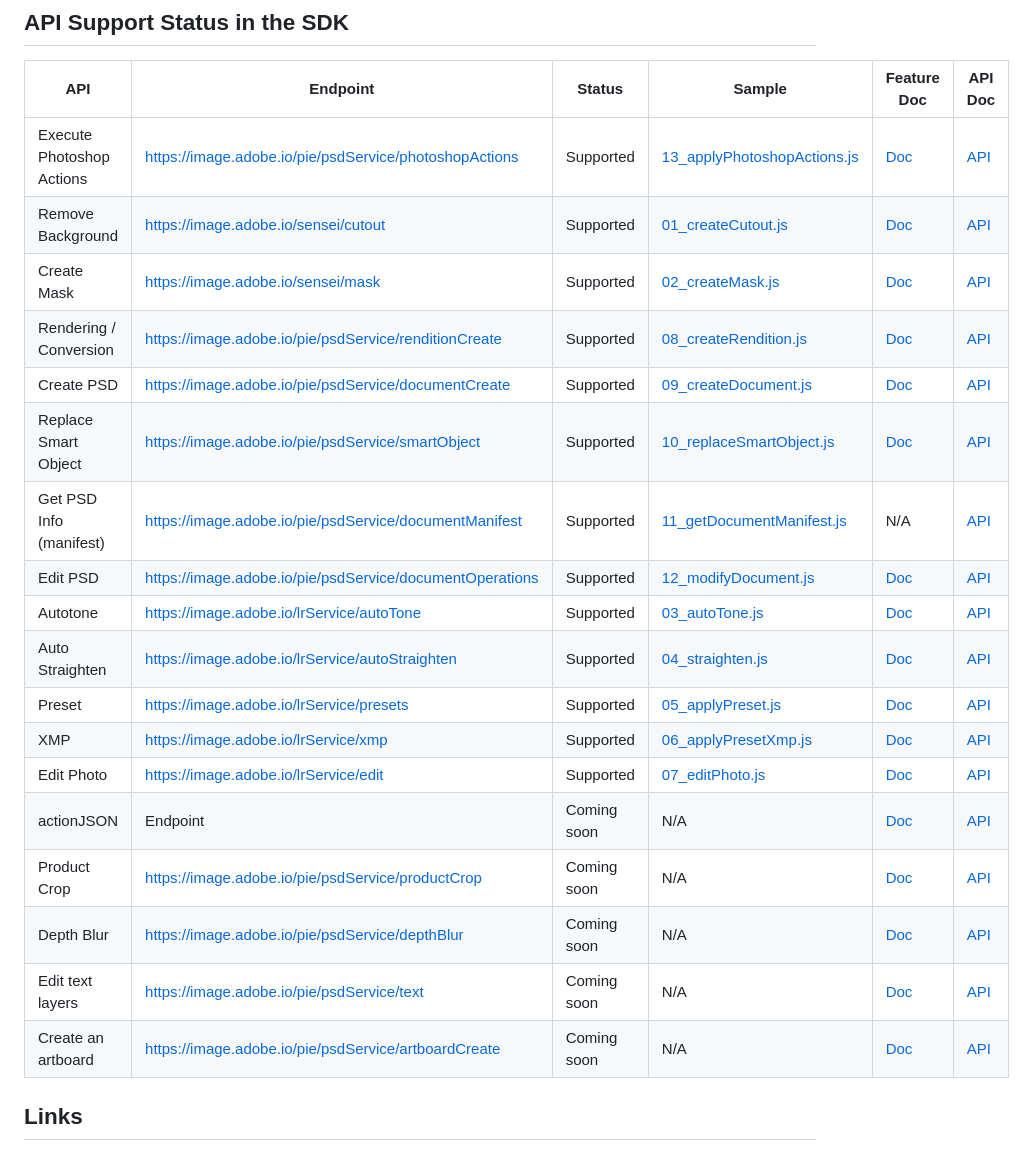
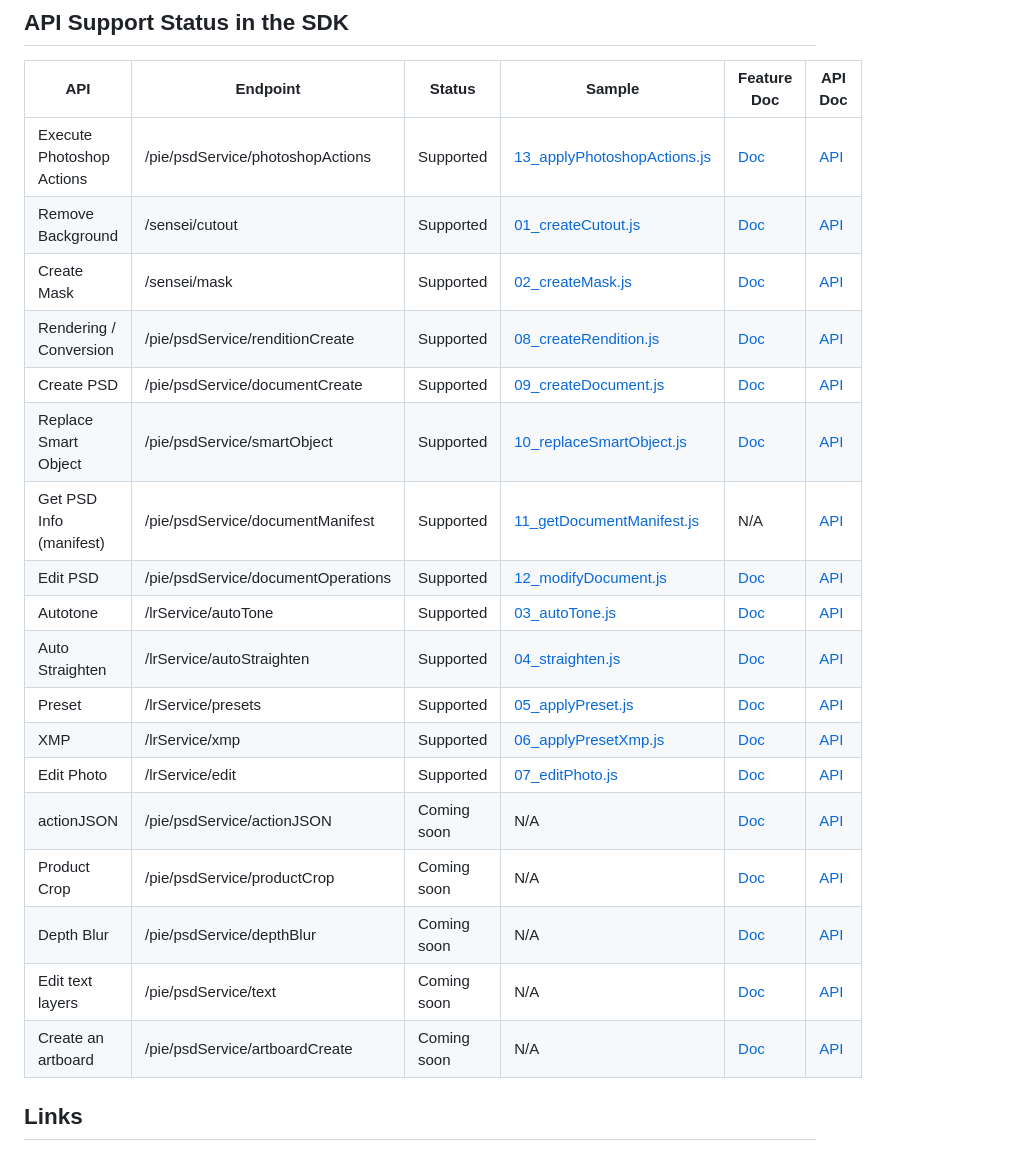
Before and after one commit to adobe/adobe-photoshop-api-sdk, a Markdown page: README.md, the part around the change. GitHub-like rendering.

Commit message:
removed host name from endpoint.

```diff
--- a/README.md
+++ b/README.md
@@ -145,24 +145,24 @@ node src/sample/batch_job/01_createCutout_batch.js
 
 | API | Endpoint | Status | Sample | Feature Doc | API Doc |
 | ------------- | ------------- | ------------- | ------------- | ------------- | ------------- |
-| Execute Photoshop Actions  | https://image.adobe.io/pie/psdService/photoshopActions | Supported  | [13_applyPhotoshopActions.js](src/sample/psapi/13_applyPhotoshopActions.js)  | [Doc](https://www.adobe.com/go/photoshop-api-docs-actions)  | [API](https://developer.adobe.com/photoshop/photoshop-api-docs/api/#tag/Photoshop/operation/photoshopActions) |
-| Remove Background  | https://image.adobe.io/sensei/cutout | Supported  | [01_createCutout.js](src/sample/psapi/01_createCutout.js)  | [Doc](https://www.adobe.com/go/photoshop-api-docs-imagecutout)  |  [API](https://developer.adobe.com/photoshop/photoshop-api-docs/api/#tag/Photoshop/operation/cutout) |
-| Create Mask  | https://image.adobe.io/sensei/mask | Supported  | [02_createMask.js](src/sample/psapi/02_createMask.js)  | [Doc](https://developer.adobe.com/photoshop/photoshop-api-docs/features/#image-mask)  | [API](https://developer.adobe.com/photoshop/photoshop-api-docs/api/#tag/Photoshop/operation/mask) |
-| Rendering / Conversion  | https://image.adobe.io/pie/psdService/renditionCreate | Supported  | [08_createRendition.js](src/sample/psapi/08_createRendition.js)  | [Doc](https://developer.adobe.com/photoshop/photoshop-api-docs/features/)  | [API](https://developer.adobe.com/photoshop/photoshop-api-docs/api/#tag/Photoshop/operation/renditionCreate) |
-| Create PSD  | https://image.adobe.io/pie/psdService/documentCreate | Supported  | [09_createDocument.js](src/sample/psapi/09_createDocument.js)  | [Doc](https://developer.adobe.com/photoshop/photoshop-api-docs/features/#the-add-edit-and-delete-layers)  | [API](https://developer.adobe.com/photoshop/photoshop-api-docs/api/#tag/Photoshop/operation/documentCreate) |
-| Replace Smart Object  | https://image.adobe.io/pie/psdService/smartObject | Supported  | [10_replaceSmartObject.js](src/sample/psapi/10_replaceSmartObject.js)  | [Doc](https://www.adobe.com/go/photoshop-api-docs-smartobject)  | [API](https://developer.adobe.com/photoshop/photoshop-api-docs/api/#tag/Photoshop/operation/smartObject) |
-| Get PSD Info (manifest)  | https://image.adobe.io/pie/psdService/documentManifest | Supported  | [11_getDocumentManifest.js](src/sample/psapi/11_getDocumentManifest.js)  | N/A | [API](https://developer.adobe.com/photoshop/photoshop-api-docs/api/#tag/Photoshop/operation/documentManifest) |
-| Edit PSD  | https://image.adobe.io/pie/psdService/documentOperations | Supported  | [12_modifyDocument.js](src/sample/psapi/12_modifyDocument.js)  | [Doc](https://developer.adobe.com/photoshop/photoshop-api-docs/features/#the-add-edit-and-delete-layers)  | [API](https://developer.adobe.com/photoshop/photoshop-api-docs/api/#tag/Photoshop/operation/documentOperations) |
-| Autotone  | https://image.adobe.io/lrService/autoTone | Supported  | [03_autoTone.js](src/sample/psapi/03_autoTone.js)  | [Doc](https://www.adobe.com/go/photosop-api-docs-autotone)  | [API](https://developer.adobe.com/photoshop/photoshop-api-docs/api/#tag/Lightroom/operation/autoTone) |
-| Auto Straighten  | https://image.adobe.io/lrService/autoStraighten | Supported  | [04_straighten.js](src/sample/psapi/04_straighten.js)  | [Doc](https://developer.adobe.com/photoshop/photoshop-api-docs/features/#autostraighten)  | [API](https://developer.adobe.com/photoshop/photoshop-api-docs/api/#tag/Lightroom/operation/autoStraighten) |
-| Preset  | https://image.adobe.io/lrService/presets | Supported  | [05_applyPreset.js](src/sample/psapi/05_applyPreset.js)  | [Doc](https://www.adobe.com/go/photoshop-api-docs-presets)  | [API](https://developer.adobe.com/photoshop/photoshop-api-docs/api/#tag/Lightroom/operation/presets) |
-| XMP  | https://image.adobe.io/lrService/xmp | Supported  | [06_applyPresetXmp.js](src/sample/psapi/06_applyPresetXmp.js)  | [Doc](https://developer.adobe.com/photoshop/photoshop-api-docs/features/#xmp)  | [API](https://developer.adobe.com/photoshop/photoshop-api-docs/api/#tag/Lightroom/operation/xmp) |
-| Edit Photo  | https://image.adobe.io/lrService/edit | Supported  | [07_editPhoto.js](src/sample/psapi/07_editPhoto.js)  | [Doc]()  | [API]() | [API](https://developer.adobe.com/photoshop/photoshop-api-docs/api/#tag/Lightroom/operation/edit) |
-| actionJSON  | Endpoint | Coming soon | N/A | [Doc](https://developer.adobe.com/photoshop/photoshop-api-docs/features/#actionjson) | [API](https://developer.adobe.com/photoshop/photoshop-api-docs/api/#tag/Photoshop/operation/actionJSON) |
-| Product Crop  | https://image.adobe.io/pie/psdService/productCrop | Coming soon | N/A | [Doc](https://developer.adobe.com/photoshop/photoshop-api-docs/features/#productcrop) | [API](https://developer.adobe.com/photoshop/photoshop-api-docs/api/#tag/Photoshop/operation/productCrop) |
-| Depth Blur  | https://image.adobe.io/pie/psdService/depthBlur | Coming soon | N/A | [Doc](https://developer.adobe.com/photoshop/photoshop-api-docs/features/#depthblur) | [API](https://developer.adobe.com/photoshop/photoshop-api-docs/api/#tag/Photoshop/operation/depthBlur) |
-| Edit text layers  | https://image.adobe.io/pie/psdService/text | Coming soon | N/A | [Doc](https://developer.adobe.com/photoshop/photoshop-api-docs/features/#text) | [API](https://developer.adobe.com/photoshop/photoshop-api-docs/api/#tag/Photoshop/operation/text) |
-| Create an artboard  | https://image.adobe.io/pie/psdService/artboardCreate | Coming soon | N/A | [Doc](https://developer.adobe.com/photoshop/photoshop-api-docs/features/#artboards) | [API](https://developer.adobe.com/photoshop/photoshop-api-docs/api/#tag/Photoshop/operation/artboardCreate) |
+| Execute Photoshop Actions  | /pie/psdService/photoshopActions | Supported  | [13_applyPhotoshopActions.js](src/sample/psapi/13_applyPhotoshopActions.js)  | [Doc](https://www.adobe.com/go/photoshop-api-docs-actions)  | [API](https://developer.adobe.com/photoshop/photoshop-api-docs/api/#tag/Photoshop/operation/photoshopActions) |
+| Remove Background  | /sensei/cutout | Supported  | [01_createCutout.js](src/sample/psapi/01_createCutout.js)  | [Doc](https://www.adobe.com/go/photoshop-api-docs-imagecutout)  |  [API](https://developer.adobe.com/photoshop/photoshop-api-docs/api/#tag/Photoshop/operation/cutout) |
+| Create Mask  | /sensei/mask | Supported  | [02_createMask.js](src/sample/psapi/02_createMask.js)  | [Doc](https://developer.adobe.com/photoshop/photoshop-api-docs/features/#image-mask)  | [API](https://developer.adobe.com/photoshop/photoshop-api-docs/api/#tag/Photoshop/operation/mask) |
+| Rendering / Conversion  | /pie/psdService/renditionCreate | Supported  | [08_createRendition.js](src/sample/psapi/08_createRendition.js)  | [Doc](https://developer.adobe.com/photoshop/photoshop-api-docs/features/)  | [API](https://developer.adobe.com/photoshop/photoshop-api-docs/api/#tag/Photoshop/operation/renditionCreate) |
+| Create PSD  | /pie/psdService/documentCreate | Supported  | [09_createDocument.js](src/sample/psapi/09_createDocument.js)  | [Doc](https://developer.adobe.com/photoshop/photoshop-api-docs/features/#the-add-edit-and-delete-layers)  | [API](https://developer.adobe.com/photoshop/photoshop-api-docs/api/#tag/Photoshop/operation/documentCreate) |
+| Replace Smart Object  | /pie/psdService/smartObject | Supported  | [10_replaceSmartObject.js](src/sample/psapi/10_replaceSmartObject.js)  | [Doc](https://www.adobe.com/go/photoshop-api-docs-smartobject)  | [API](https://developer.adobe.com/photoshop/photoshop-api-docs/api/#tag/Photoshop/operation/smartObject) |
+| Get PSD Info (manifest)  | /pie/psdService/documentManifest | Supported  | [11_getDocumentManifest.js](src/sample/psapi/11_getDocumentManifest.js)  | N/A | [API](https://developer.adobe.com/photoshop/photoshop-api-docs/api/#tag/Photoshop/operation/documentManifest) |
+| Edit PSD  | /pie/psdService/documentOperations | Supported  | [12_modifyDocument.js](src/sample/psapi/12_modifyDocument.js)  | [Doc](https://developer.adobe.com/photoshop/photoshop-api-docs/features/#the-add-edit-and-delete-layers)  | [API](https://developer.adobe.com/photoshop/photoshop-api-docs/api/#tag/Photoshop/operation/documentOperations) |
+| Autotone  | /lrService/autoTone | Supported  | [03_autoTone.js](src/sample/psapi/03_autoTone.js)  | [Doc](https://www.adobe.com/go/photosop-api-docs-autotone)  | [API](https://developer.adobe.com/photoshop/photoshop-api-docs/api/#tag/Lightroom/operation/autoTone) |
+| Auto Straighten  | /lrService/autoStraighten | Supported  | [04_straighten.js](src/sample/psapi/04_straighten.js)  | [Doc](https://developer.adobe.com/photoshop/photoshop-api-docs/features/#autostraighten)  | [API](https://developer.adobe.com/photoshop/photoshop-api-docs/api/#tag/Lightroom/operation/autoStraighten) |
+| Preset  | /lrService/presets | Supported  | [05_applyPreset.js](src/sample/psapi/05_applyPreset.js)  | [Doc](https://www.adobe.com/go/photoshop-api-docs-presets)  | [API](https://developer.adobe.com/photoshop/photoshop-api-docs/api/#tag/Lightroom/operation/presets) |
+| XMP  | /lrService/xmp | Supported  | [06_applyPresetXmp.js](src/sample/psapi/06_applyPresetXmp.js)  | [Doc](https://developer.adobe.com/photoshop/photoshop-api-docs/features/#xmp)  | [API](https://developer.adobe.com/photoshop/photoshop-api-docs/api/#tag/Lightroom/operation/xmp) |
+| Edit Photo  | /lrService/edit | Supported  | [07_editPhoto.js](src/sample/psapi/07_editPhoto.js)  | [Doc]()  | [API]() | [API](https://developer.adobe.com/photoshop/photoshop-api-docs/api/#tag/Lightroom/operation/edit) |
+| actionJSON  | /pie/psdService/actionJSON | Coming soon | N/A | [Doc](https://developer.adobe.com/photoshop/photoshop-api-docs/features/#actionjson) | [API](https://developer.adobe.com/photoshop/photoshop-api-docs/api/#tag/Photoshop/operation/actionJSON) |
+| Product Crop  | /pie/psdService/productCrop | Coming soon | N/A | [Doc](https://developer.adobe.com/photoshop/photoshop-api-docs/features/#productcrop) | [API](https://developer.adobe.com/photoshop/photoshop-api-docs/api/#tag/Photoshop/operation/productCrop) |
+| Depth Blur  | /pie/psdService/depthBlur | Coming soon | N/A | [Doc](https://developer.adobe.com/photoshop/photoshop-api-docs/features/#depthblur) | [API](https://developer.adobe.com/photoshop/photoshop-api-docs/api/#tag/Photoshop/operation/depthBlur) |
+| Edit text layers  | /pie/psdService/text | Coming soon | N/A | [Doc](https://developer.adobe.com/photoshop/photoshop-api-docs/features/#text) | [API](https://developer.adobe.com/photoshop/photoshop-api-docs/api/#tag/Photoshop/operation/text) |
+| Create an artboard  | /pie/psdService/artboardCreate | Coming soon | N/A | [Doc](https://developer.adobe.com/photoshop/photoshop-api-docs/features/#artboards) | [API](https://developer.adobe.com/photoshop/photoshop-api-docs/api/#tag/Photoshop/operation/artboardCreate) |
 
 ## Links
 
```
